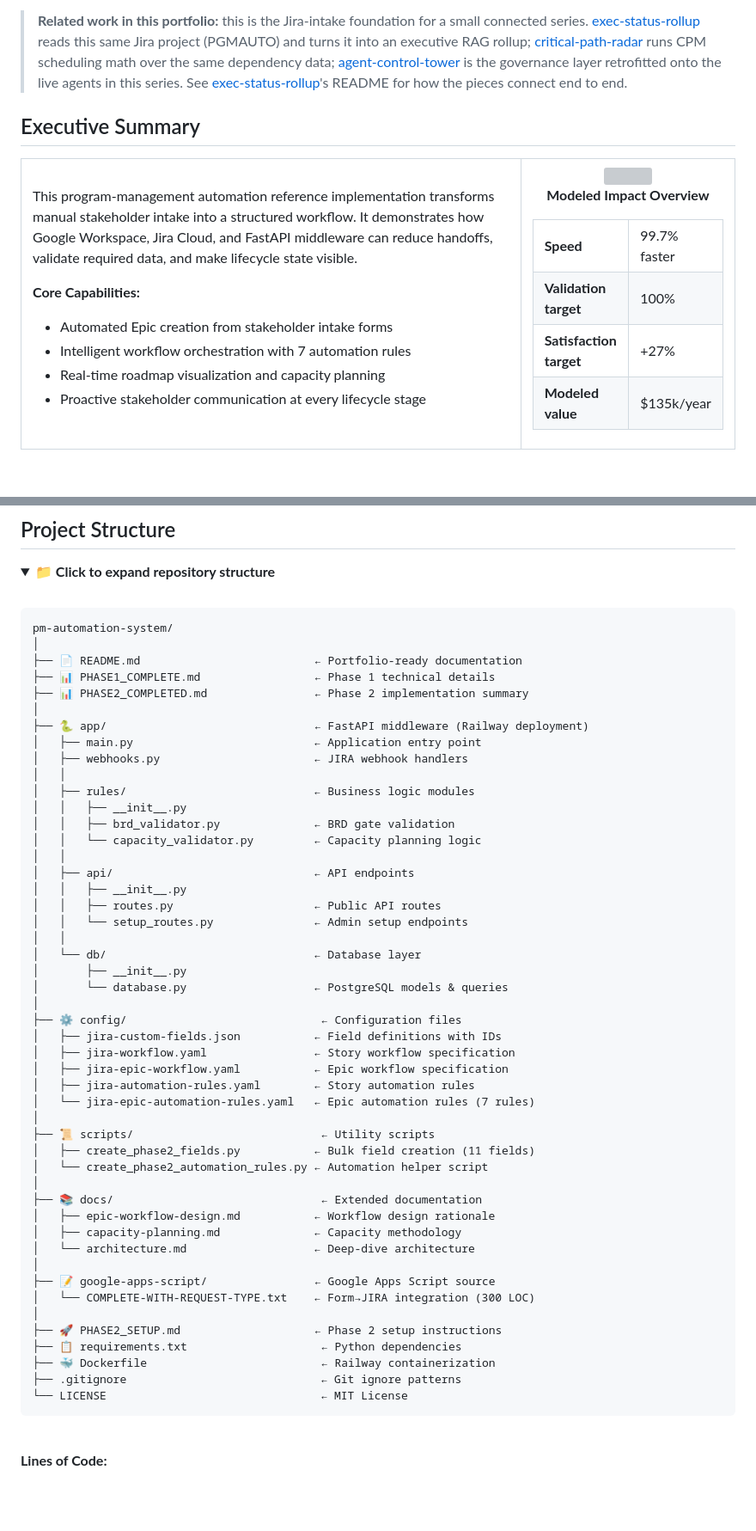
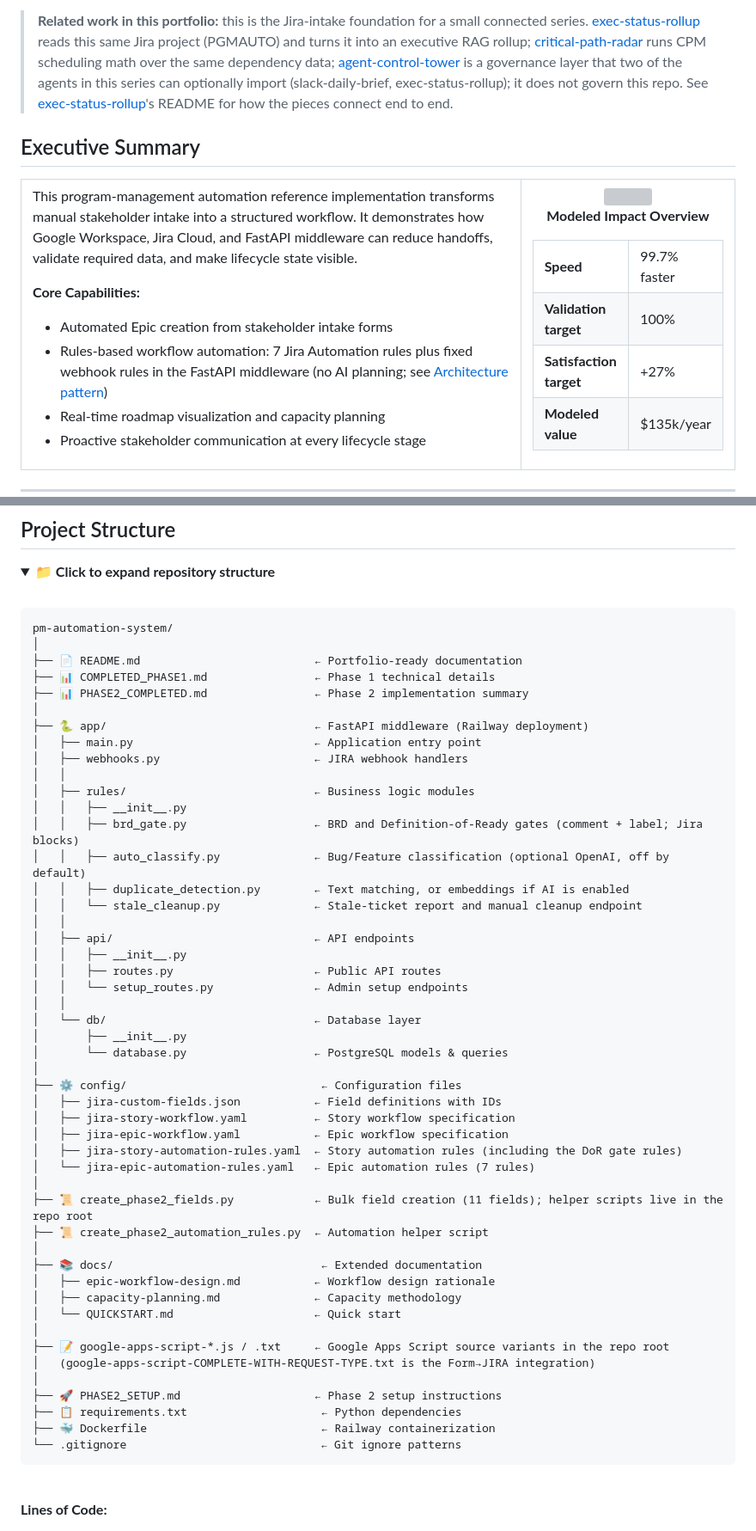
Before and after one commit to PlainJane20/pm-automation-system, a Markdown page: README.md, 2 parts joined by grey strips. Shown at 86% size. Rendered like a GitHub page; folded sections open; blank space fills up the shorter version; grey boxes are pictures that could not be loaded.

Commit message:
docs: describe rules engine, gates, optional AI, tests and file layout as they are (#3)
Co-authored-by: Claude Sonnet 5.5 <noreply@anthropic.com>

````diff
--- a/README.md
+++ b/README.md
@@ -41,8 +41,9 @@
 > RAG rollup; [critical-path-radar](https://github.com/PlainJane20/critical-path-radar)
 > runs CPM scheduling math over the same dependency data;
 > [agent-control-tower](https://github.com/PlainJane20/agent-control-tower)
-> is the governance layer retrofitted onto the live agents in this
-> series. See [exec-status-rollup](https://github.com/PlainJane20/exec-status-rollup)'s
+> is a governance layer that two of the agents in this
+> series can optionally import (slack-daily-brief, exec-status-rollup); it
+> does not govern this repo. See [exec-status-rollup](https://github.com/PlainJane20/exec-status-rollup)'s
 > README for how the pieces connect end to end.
 
 ## Executive Summary
@@ -55,7 +56,7 @@ This program-management automation reference implementation transforms manual st
 
 **Core Capabilities:**
 - Automated Epic creation from stakeholder intake forms
-- Intelligent workflow orchestration with 7 automation rules
+- Rules-based workflow automation: 7 Jira Automation rules plus fixed webhook rules in the FastAPI middleware (no AI planning; see [Architecture pattern](#architecture-pattern))
 - Real-time roadmap visualization and capacity planning
 - Proactive stakeholder communication at every lifecycle stage
 
@@ -779,7 +780,7 @@ CI/CD Concepts • Environment Variables • Secret Management (API Tokens) •
 pm-automation-system/
 │
 ├── 📄 README.md                          ← Portfolio-ready documentation
-├── 📊 PHASE1_COMPLETE.md                 ← Phase 1 technical details
+├── 📊 COMPLETED_PHASE1.md                ← Phase 1 technical details
 ├── 📊 PHASE2_COMPLETED.md                ← Phase 2 implementation summary
 │
 ├── 🐍 app/                               ← FastAPI middleware (Railway deployment)
@@ -788,8 +789,10 @@ pm-automation-system/
 │   │
 │   ├── rules/                            ← Business logic modules
 │   │   ├── __init__.py
-│   │   ├── brd_validator.py              ← BRD gate validation
-│   │   └── capacity_validator.py         ← Capacity planning logic
+│   │   ├── brd_gate.py                   ← BRD and Definition-of-Ready gates (comment + label; Jira blocks)
+│   │   ├── auto_classify.py              ← Bug/Feature classification (optional OpenAI, off by default)
+│   │   ├── duplicate_detection.py        ← Text matching, or embeddings if AI is enabled
+│   │   └── stale_cleanup.py              ← Stale-ticket report and manual cleanup endpoint
 │   │
 │   ├── api/                              ← API endpoints
 │   │   ├── __init__.py
@@ -802,28 +805,26 @@ pm-automation-system/
 │
 ├── ⚙️ config/                             ← Configuration files
 │   ├── jira-custom-fields.json           ← Field definitions with IDs
-│   ├── jira-workflow.yaml                ← Story workflow specification
+│   ├── jira-story-workflow.yaml          ← Story workflow specification
 │   ├── jira-epic-workflow.yaml           ← Epic workflow specification
-│   ├── jira-automation-rules.yaml        ← Story automation rules
+│   ├── jira-story-automation-rules.yaml  ← Story automation rules (including the DoR gate rules)
 │   └── jira-epic-automation-rules.yaml   ← Epic automation rules (7 rules)
 │
-├── 📜 scripts/                            ← Utility scripts
-│   ├── create_phase2_fields.py           ← Bulk field creation (11 fields)
-│   └── create_phase2_automation_rules.py ← Automation helper script
+├── 📜 create_phase2_fields.py            ← Bulk field creation (11 fields); helper scripts live in the repo root
+├── 📜 create_phase2_automation_rules.py  ← Automation helper script
 │
 ├── 📚 docs/                               ← Extended documentation
 │   ├── epic-workflow-design.md           ← Workflow design rationale
 │   ├── capacity-planning.md              ← Capacity methodology
-│   └── architecture.md                   ← Deep-dive architecture
+│   └── QUICKSTART.md                     ← Quick start
 │
-├── 📝 google-apps-script/                ← Google Apps Script source
-│   └── COMPLETE-WITH-REQUEST-TYPE.txt    ← Form→JIRA integration (300 LOC)
+├── 📝 google-apps-script-*.js / .txt     ← Google Apps Script source variants in the repo root
+│   (google-apps-script-COMPLETE-WITH-REQUEST-TYPE.txt is the Form→JIRA integration)
 │
 ├── 🚀 PHASE2_SETUP.md                    ← Phase 2 setup instructions
 ├── 📋 requirements.txt                    ← Python dependencies
 ├── 🐳 Dockerfile                          ← Railway containerization
-├── .gitignore                             ← Git ignore patterns
-└── LICENSE                                ← MIT License
+└── .gitignore                             ← Git ignore patterns
 ```
 
 <br>
````
Also changed, not shown: other parts of README.md (+7 -7 lines).
